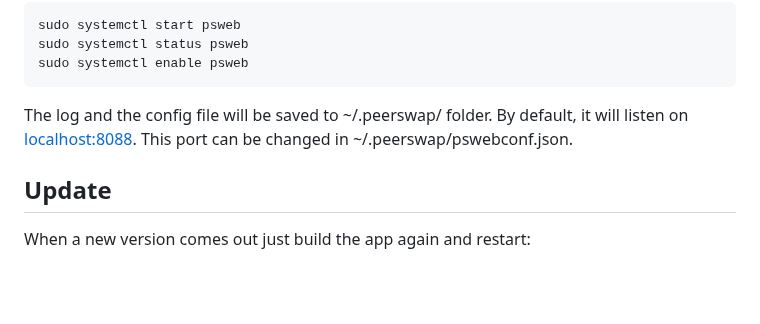
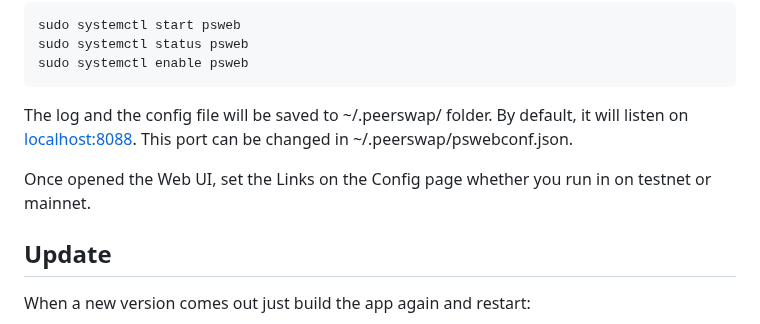
Before and after one commit to Impa10r/peerswap-web, a Markdown page: README.md, the part around the change. GitHub-like rendering; blank space fills up the shorter version.

```diff
--- a/README.md
+++ b/README.md
@@ -63,6 +63,8 @@ sudo systemctl enable psweb
 The log and the config file will be saved to ~/.peerswap/ folder.
 By default, it will listen on [localhost:8088](localhost:8088). This port can be changed in ~/.peerswap/pswebconf.json.
 
+Once opened the Web UI, set the Links on the Config page whether you run in on testnet or mainnet.
+
 ## Update
 When a new version comes out just build the app again and restart:
 
```
